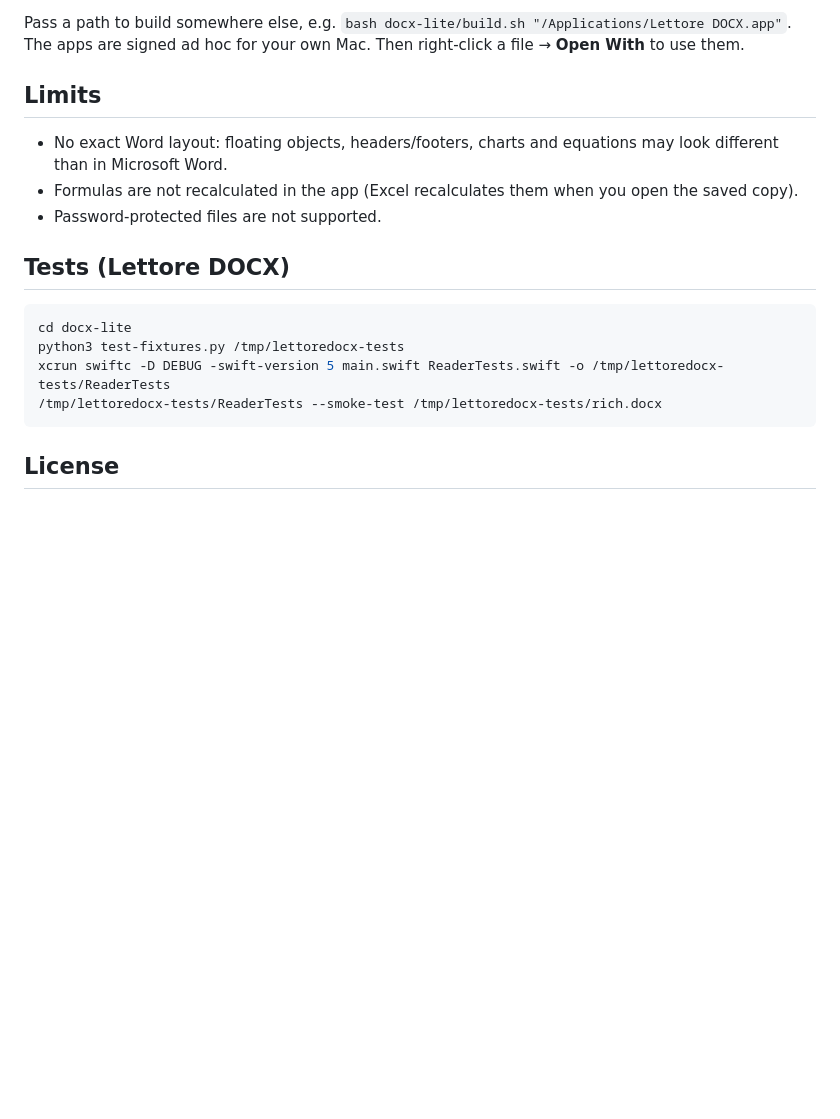
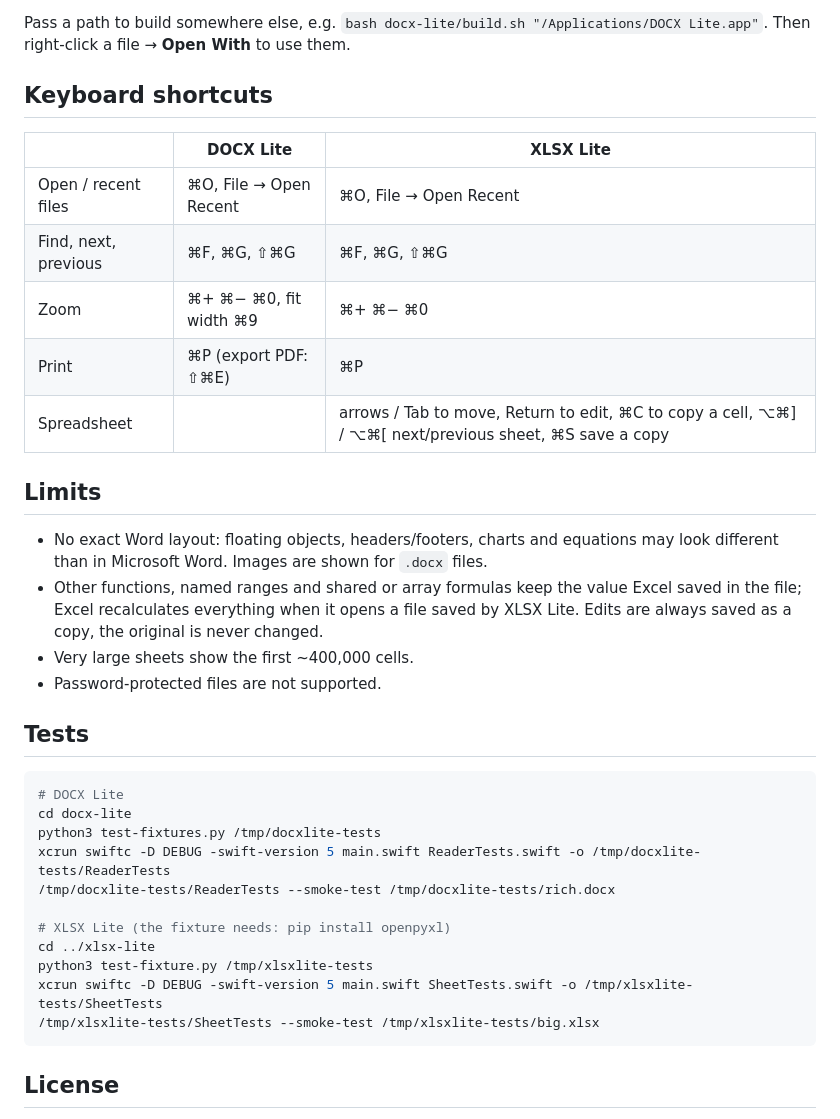
Before and after one commit to lucasflati12/docx-xlsx-lite, a Markdown page: README.md, the part around one of its changes. Drawn GitHub-style; blank space fills up the shorter version.

````diff
--- a/README.md
+++ b/README.md
@@ -24,20 +40,38 @@ bash xlsx-lite/build.sh   # → ~/Desktop/Lettore XLSX.app
 ```
 
-Pass a path to build somewhere else, e.g. `bash docx-lite/build.sh "/Applications/Lettore DOCX.app"`. The apps are signed ad hoc for your own Mac. Then right-click a file → **Open With** to use them.
+Pass a path to build somewhere else, e.g. `bash docx-lite/build.sh "/Applications/DOCX Lite.app"`. Then right-click a file → **Open With** to use them.
+
+## Keyboard shortcuts
+
+| | DOCX Lite | XLSX Lite |
+|---|---|---|
+| Open / recent files | ⌘O, File → Open Recent | ⌘O, File → Open Recent |
+| Find, next, previous | ⌘F, ⌘G, ⇧⌘G | ⌘F, ⌘G, ⇧⌘G |
+| Zoom | ⌘+ ⌘− ⌘0, fit width ⌘9 | ⌘+ ⌘− ⌘0 |
+| Print | ⌘P (export PDF: ⇧⌘E) | ⌘P |
+| Spreadsheet | | arrows / Tab to move, Return to edit, ⌘C to copy a cell, ⌥⌘] / ⌥⌘[ next/previous sheet, ⌘S save a copy |
 
 ## Limits
 
-- No exact Word layout: floating objects, headers/footers, charts and equations may look different than in Microsoft Word.
-- Formulas are not recalculated in the app (Excel recalculates them when you open the saved copy).
+- No exact Word layout: floating objects, headers/footers, charts and equations may look different than in Microsoft Word. Images are shown for `.docx` files.
+- Other functions, named ranges and shared or array formulas keep the value Excel saved in the file; Excel recalculates everything when it opens a file saved by XLSX Lite. Edits are always saved as a copy, the original is never changed.
+- Very large sheets show the first ~400,000 cells.
 - Password-protected files are not supported.
 
-## Tests (Lettore DOCX)
+## Tests
 
 ```bash
+# DOCX Lite
 cd docx-lite
-python3 test-fixtures.py /tmp/lettoredocx-tests
-xcrun swiftc -D DEBUG -swift-version 5 main.swift ReaderTests.swift -o /tmp/lettoredocx-tests/ReaderTests
-/tmp/lettoredocx-tests/ReaderTests --smoke-test /tmp/lettoredocx-tests/rich.docx
+python3 test-fixtures.py /tmp/docxlite-tests
+xcrun swiftc -D DEBUG -swift-version 5 main.swift ReaderTests.swift -o /tmp/docxlite-tests/ReaderTests
+/tmp/docxlite-tests/ReaderTests --smoke-test /tmp/docxlite-tests/rich.docx
+
+# XLSX Lite (the fixture needs: pip install openpyxl)
+cd ../xlsx-lite
+python3 test-fixture.py /tmp/xlsxlite-tests
+xcrun swiftc -D DEBUG -swift-version 5 main.swift SheetTests.swift -o /tmp/xlsxlite-tests/SheetTests
+/tmp/xlsxlite-tests/SheetTests --smoke-test /tmp/xlsxlite-tests/big.xlsx
 ```
 
 ## License
````
Also changed, not shown: other parts of README.md (+27 -11 lines), docs/docx-lite.jpg (added), docs/xlsx-lite.jpg (added), 10 other files.
